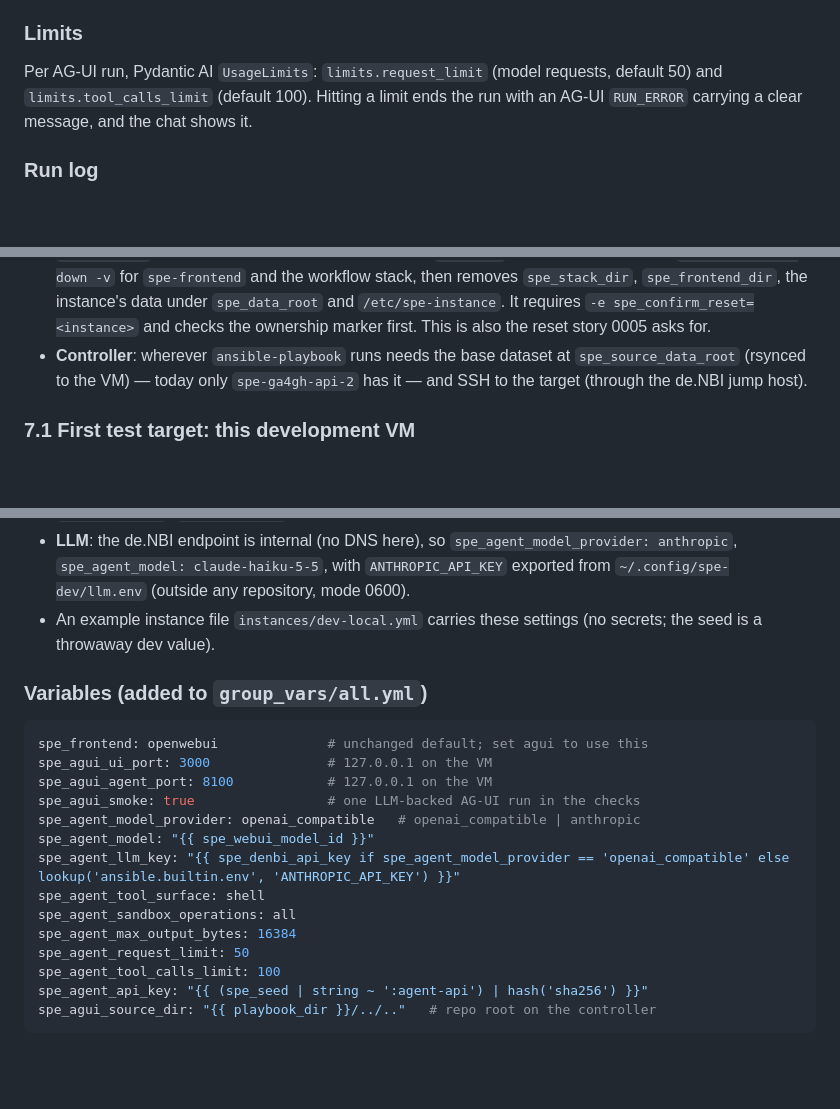
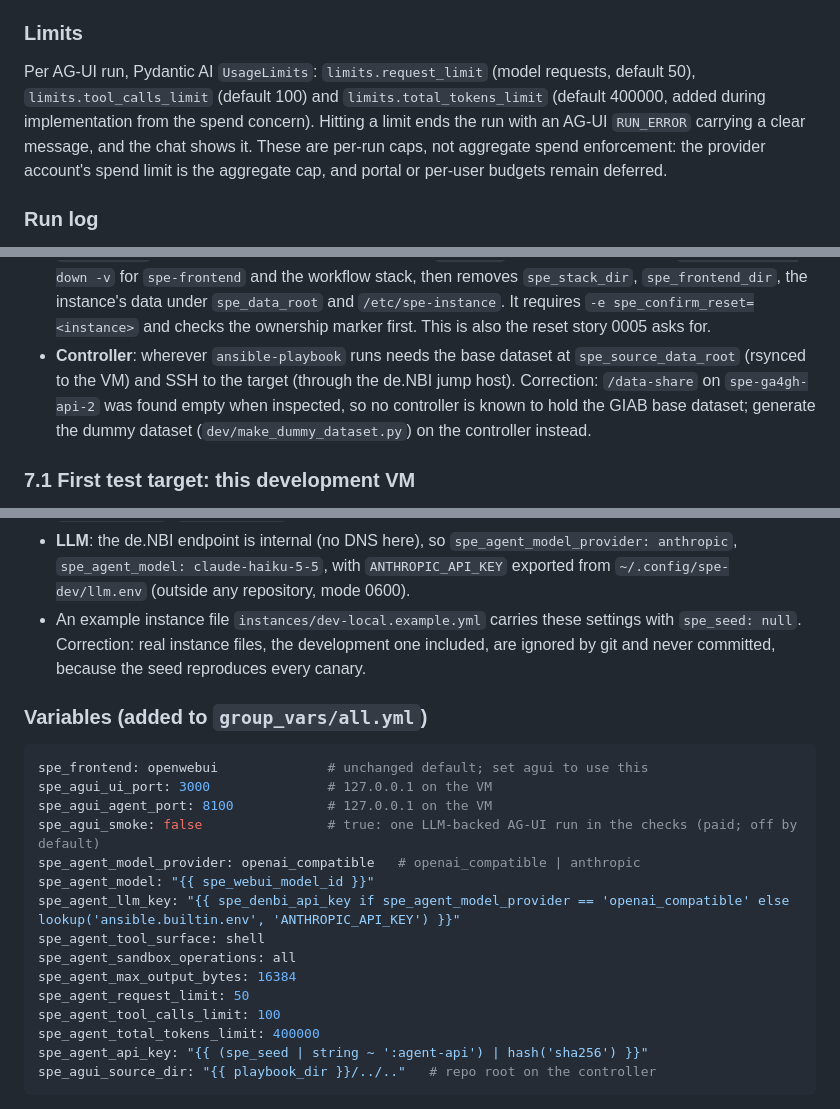
Before and after one commit to kraatz/elixir-biohackathon-2026-test, a Markdown page: docs/specs/2026-10-15-agui-frontend-design.md, 3 parts joined by grey strips. Rendered like a GitHub page; blank space fills up the shorter version.

````diff
--- a/docs/specs/2026-10-15-agui-frontend-design.md
+++ b/docs/specs/2026-10-15-agui-frontend-design.md
@@ -201,9 +202,12 @@ updated with the finding.
 ### Limits
 
 Per AG-UI run, Pydantic AI `UsageLimits`: `limits.request_limit` (model
-requests, default 50) and `limits.tool_calls_limit` (default 100). Hitting a
-limit ends the run with an AG-UI `RUN_ERROR` carrying a clear message, and
-the chat shows it.
+requests, default 50), `limits.tool_calls_limit` (default 100) and
+`limits.total_tokens_limit` (default 400000, added during implementation from
+the spend concern). Hitting a limit ends the run with an AG-UI `RUN_ERROR`
+carrying a clear message, and the chat shows it. These are per-run caps, not
+aggregate spend enforcement: the provider account's spend limit is the
+aggregate cap, and portal or per-user budgets remain deferred.
 
 ### Run log
 
@@ -293,9 +298,11 @@ spe_existing_ssh_key: null      # null: let ssh config decide; else a private ke
   requires `-e spe_confirm_reset=<instance>` and checks the ownership
   marker first. This is also the reset story 0005 asks for.
 - **Controller**: wherever `ansible-playbook` runs needs the base dataset
-  at `spe_source_data_root` (rsynced to the VM) — today only
-  `spe-ga4gh-api-2` has it — and SSH to the target (through the de.NBI
-  jump host).
+  at `spe_source_data_root` (rsynced to the VM) and SSH to the target
+  (through the de.NBI jump host). Correction: `/data-share` on
+  `spe-ga4gh-api-2` was found empty when inspected, so no controller is known
+  to hold the GIAB base dataset; generate the dummy dataset
+  (`dev/make_dummy_dataset.py`) on the controller instead.
 
 ### 7.1 First test target: this development VM
 
@@ -324,8 +331,10 @@ host:
   `spe_agent_model_provider: anthropic`, `spe_agent_model: claude-haiku-5-5`,
   with `ANTHROPIC_API_KEY` exported
   from `~/.config/spe-dev/llm.env` (outside any repository, mode 0600).
-- An example instance file `instances/dev-local.yml` carries these
-  settings (no secrets; the seed is a throwaway dev value).
+- An example instance file `instances/dev-local.example.yml` carries these
+  settings with `spe_seed: null`. Correction: real instance files, the
+  development one included, are ignored by git and never committed, because
+  the seed reproduces every canary.
 
 ### Variables (added to `group_vars/all.yml`)
 
@@ -333,7 +342,7 @@ host:
 spe_frontend: openwebui              # unchanged default; set agui to use this
 spe_agui_ui_port: 3000               # 127.0.0.1 on the VM
 spe_agui_agent_port: 8100            # 127.0.0.1 on the VM
-spe_agui_smoke: true                 # one LLM-backed AG-UI run in the checks
+spe_agui_smoke: false                # true: one LLM-backed AG-UI run in the checks (paid; off by default)
 spe_agent_model_provider: openai_compatible   # openai_compatible | anthropic
 spe_agent_model: "{{ spe_webui_model_id }}"
 spe_agent_llm_key: "{{ spe_denbi_api_key if spe_agent_model_provider == 'openai_compatible' else lookup('ansible.builtin.env', 'ANTHROPIC_API_KEY') }}"
@@ -342,6 +351,7 @@ spe_agent_sandbox_operations: all
 spe_agent_max_output_bytes: 16384
 spe_agent_request_limit: 50
 spe_agent_tool_calls_limit: 100
+spe_agent_total_tokens_limit: 400000
 spe_agent_api_key: "{{ (spe_seed | string ~ ':agent-api') | hash('sha256') }}"
 spe_agui_source_dir: "{{ playbook_dir }}/../.."   # repo root on the controller
 ```
````
Also changed, not shown: other parts of docs/specs/2026-10-15-agui-frontend-design.md (+74 -3 lines), AGENTS.md (+10 -6 lines), docs/plans/2026-10-15-agui-frontend.md (+2 -0 lines).
